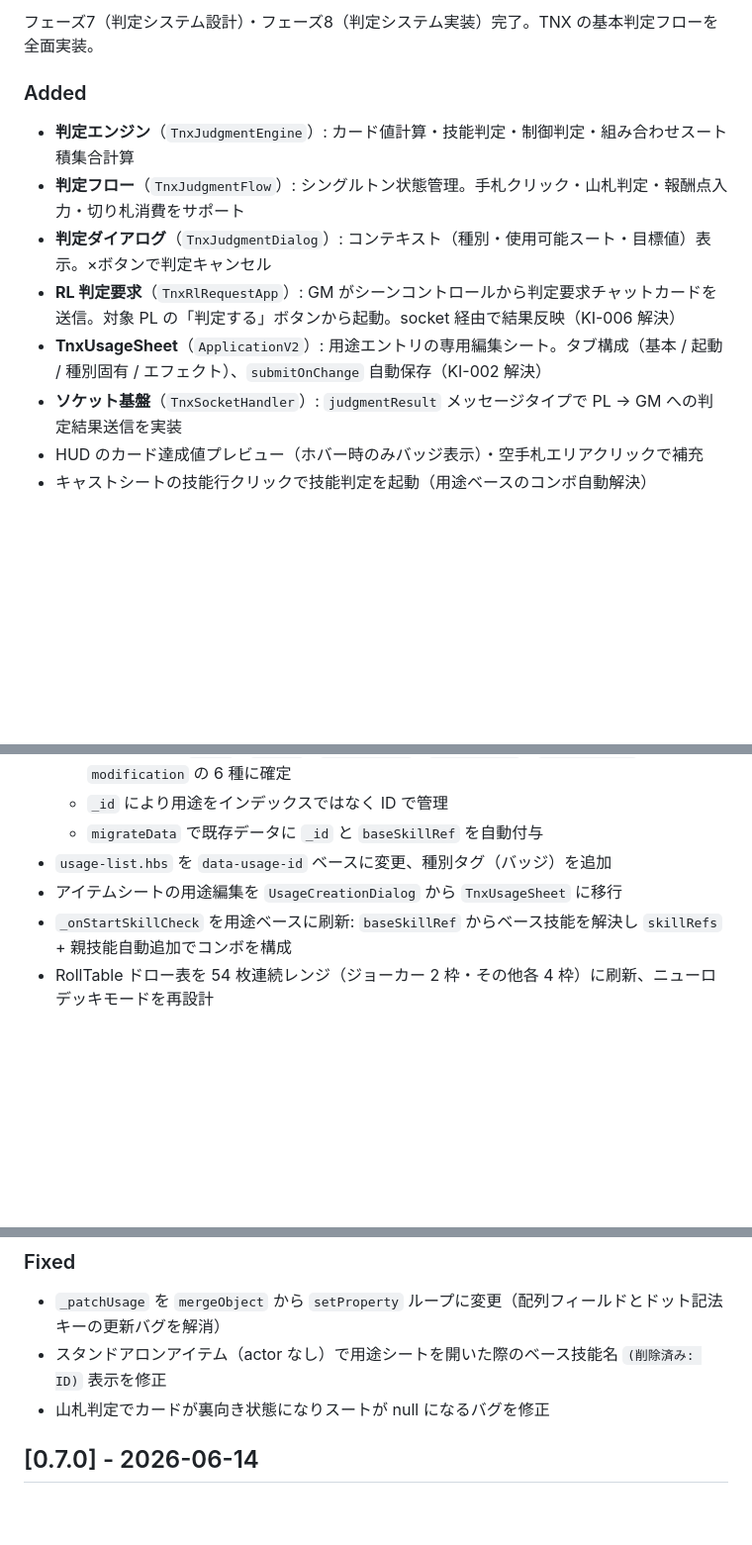
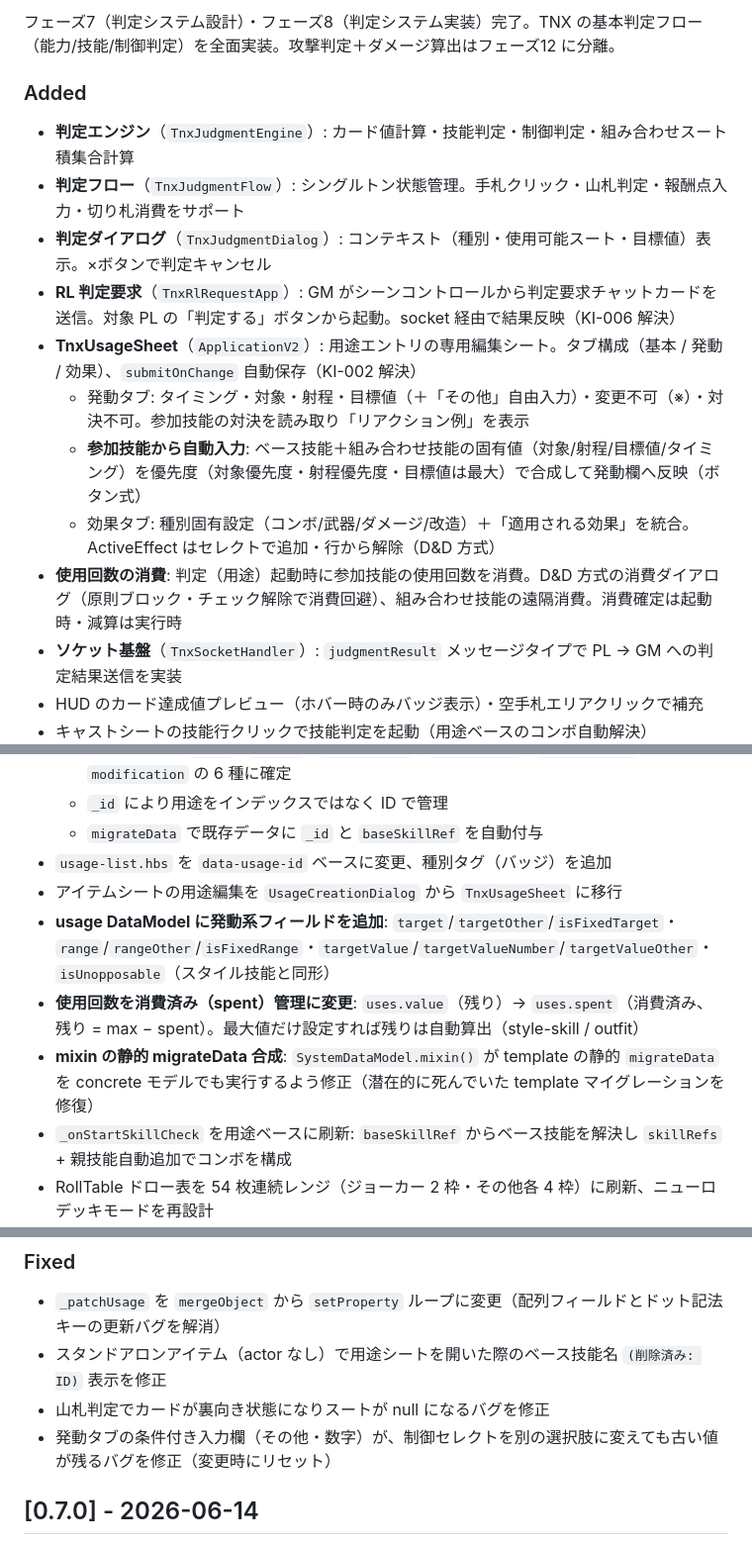
Before and after one commit to PearlAwatsuki/TNX-for-FVTT, a Markdown page: CHANGELOG.md, 3 parts joined by grey strips. Shown at 99% size. Rendered like a GitHub page; blank space fills up the shorter version.

Commit message:
docs: CHANGELOG v0.8.0 をフェーズ8完了内容で確定
発動タブ拡張・効果タブ統合・自動入力・対決表示・使用回数消費(spent)・mixin migrateData 合成・サブ入力リセットを 0.8.0 に集約。日付を 2026-06-20 に。

Co-Authored-By: Claude Opus 4.8 <noreply@anthropic.com>

```diff
--- a/CHANGELOG.md
+++ b/CHANGELOG.md
@@ -11,12 +11,16 @@
 
-フェーズ7（判定システム設計）・フェーズ8（判定システム実装）完了。TNX の基本判定フローを全面実装。
+フェーズ7（判定システム設計）・フェーズ8（判定システム実装）完了。TNX の基本判定フロー（能力/技能/制御判定）を全面実装。攻撃判定＋ダメージ算出はフェーズ12 に分離。
 
 ### Added
 - **判定エンジン**（`TnxJudgmentEngine`）: カード値計算・技能判定・制御判定・組み合わせスート積集合計算
 - **判定フロー**（`TnxJudgmentFlow`）: シングルトン状態管理。手札クリック・山札判定・報酬点入力・切り札消費をサポート
 - **判定ダイアログ**（`TnxJudgmentDialog`）: コンテキスト（種別・使用可能スート・目標値）表示。×ボタンで判定キャンセル
 - **RL 判定要求**（`TnxRlRequestApp`）: GM がシーンコントロールから判定要求チャットカードを送信。対象 PL の「判定する」ボタンから起動。socket 経由で結果反映（KI-006 解決）
-- **TnxUsageSheet**（`ApplicationV2`）: 用途エントリの専用編集シート。タブ構成（基本 / 起動 / 種別固有 / エフェクト）、`submitOnChange` 自動保存（KI-002 解決）
+- **TnxUsageSheet**（`ApplicationV2`）: 用途エントリの専用編集シート。タブ構成（基本 / 発動 / 効果）、`submitOnChange` 自動保存（KI-002 解決）
+  - 発動タブ: タイミング・対象・射程・目標値（＋「その他」自由入力）・変更不可（※）・対決不可。参加技能の対決を読み取り「リアクション例」を表示
+  - **参加技能から自動入力**: ベース技能＋組み合わせ技能の固有値（対象/射程/目標値/タイミング）を優先度（対象優先度・射程優先度・目標値は最大）で合成して発動欄へ反映（ボタン式）
+  - 効果タブ: 種別固有設定（コンボ/武器/ダメージ/改造）＋「適用される効果」を統合。ActiveEffect はセレクトで追加・行から解除（D&D 方式）
+- **使用回数の消費**: 判定（用途）起動時に参加技能の使用回数を消費。D&D 方式の消費ダイアログ（原則ブロック・チェック解除で消費回避）、組み合わせ技能の遠隔消費。消費確定は起動時・減算は実行時
 - **ソケット基盤**（`TnxSocketHandler`）: `judgmentResult` メッセージタイプで PL → GM への判定結果送信を実装
 - HUD のカード達成値プレビュー（ホバー時のみバッジ表示）・空手札エリアクリックで補充
 - キャストシートの技能行クリックで技能判定を起動（用途ベースのコンボ自動解決）
@@ -31,6 +35,9 @@
   - `migrateData` で既存データに `_id` と `baseSkillRef` を自動付与
 - `usage-list.hbs` を `data-usage-id` ベースに変更、種別タグ（バッジ）を追加
 - アイテムシートの用途編集を `UsageCreationDialog` から `TnxUsageSheet` に移行
+- **usage DataModel に発動系フィールドを追加**: `target`/`targetOther`/`isFixedTarget`・`range`/`rangeOther`/`isFixedRange`・`targetValue`/`targetValueNumber`/`targetValueOther`・`isUnopposable`（スタイル技能と同形）
+- **使用回数を消費済み（spent）管理に変更**: `uses.value`（残り）→ `uses.spent`（消費済み、残り = max − spent）。最大値だけ設定すれば残りは自動算出（style-skill / outfit）
+- **mixin の静的 migrateData 合成**: `SystemDataModel.mixin()` が template の静的 `migrateData` を concrete モデルでも実行するよう修正（潜在的に死んでいた template マイグレーションを修復）
 - `_onStartSkillCheck` を用途ベースに刷新: `baseSkillRef` からベース技能を解決し `skillRefs` + 親技能自動追加でコンボを構成
 - RollTable ドロー表を 54 枚連続レンジ（ジョーカー 2 枠・その他各 4 枠）に刷新、ニューロデッキモードを再設計
 - タイミング選択肢にダメージ算出・ダメージ適用前後・登場判定・舞台裏を追加
@@ -39,6 +46,7 @@
 - `_patchUsage` を `mergeObject` から `setProperty` ループに変更（配列フィールドとドット記法キーの更新バグを解消）
 - スタンドアロンアイテム（actor なし）で用途シートを開いた際のベース技能名 `(削除済み: ID)` 表示を修正
 - 山札判定でカードが裏向き状態になりスートが null になるバグを修正
+- 発動タブの条件付き入力欄（その他・数字）が、制御セレクトを別の選択肢に変えても古い値が残るバグを修正（変更時にリセット）
 
 ## [0.7.0] - 2026-06-14
 
```
Also changed, not shown: other parts of CHANGELOG.md (+1 -1 lines).
